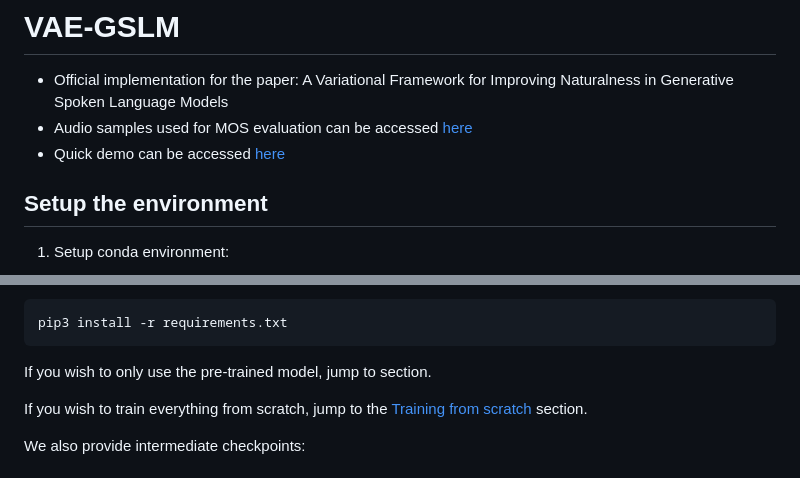
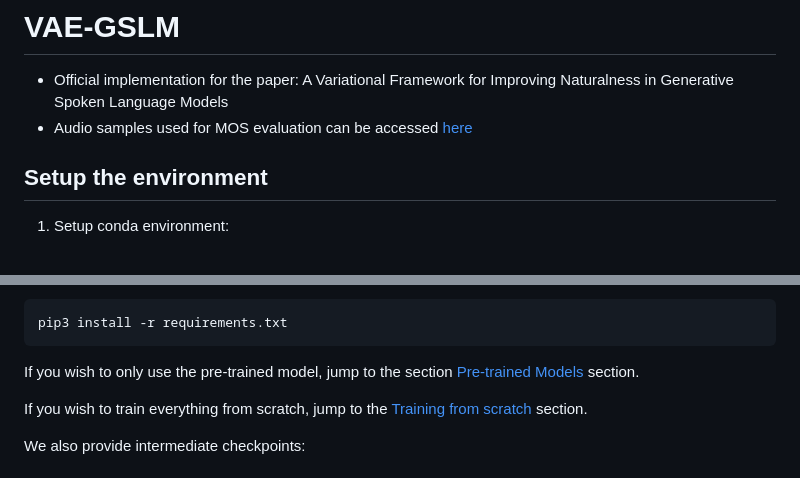
Before and after one commit to b04901014/vae-gslm, a Markdown page: README.md, 2 parts joined by grey strips. Rendered like a GitHub page.

````diff
--- a/README.md
+++ b/README.md
@@ -1,7 +1,6 @@
 # VAE-GSLM
 - Official implementation for the paper: A Variational Framework for Improving Naturalness in Generative Spoken Language Models
 - Audio samples used for MOS evaluation can be accessed [here](https://cmu.box.com/s/irzoqoj4za0gww3sl7nby18flxcb9ruj)
-- Quick demo can be accessed [here]()
 
 ## Setup the environment
 
@@ -21,7 +20,7 @@ conda install -c conda-forge faiss-gpu=1.9.0
 pip3 install -r requirements.txt
 ```
 
-If you wish to only use the pre-trained model, jump to section.
+If you wish to only use the pre-trained model, jump to the section [Pre-trained Models](#pre-trained-models) section.
 
 If you wish to train everything from scratch, jump to the [Training from scratch](#training-from-scratch) section.
 
````
